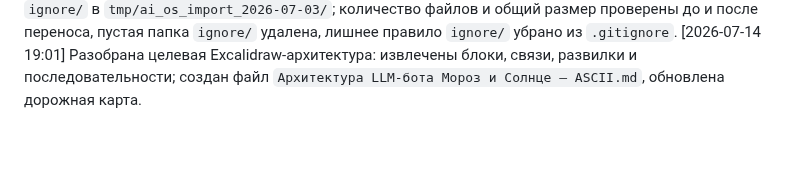
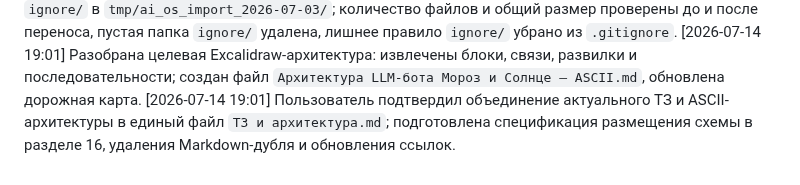
Before and after one commit to vlad495-commits/moroz-i-solntse-bot, a Markdown page: changelog.md, the part around the change. Drawn GitHub-style; blank space fills up the shorter version.

Commit message:
docs: согласовано объединение ТЗ и архитектуры

```diff
--- a/changelog.md
+++ b/changelog.md
@@ -105,3 +105,4 @@
 [2026-07-14 19:10] Согласовано новое место единой Excalidraw-схемы — `project/data/architecture/`; подготовлена краткая спецификация переноса без изменения содержимого схемы.
 [2026-07-14 19:20] По решению пользователя локальный архив AI OS (341 файл, 13 303 021 байт) перенесён из корневой `ignore/` в `tmp/ai_os_import_2026-07-03/`; количество файлов и общий размер проверены до и после переноса, пустая папка `ignore/` удалена, лишнее правило `ignore/` убрано из `.gitignore`.
 [2026-07-14 19:01] Разобрана целевая Excalidraw-архитектура: извлечены блоки, связи, развилки и последовательности; создан файл `Архитектура LLM-бота Мороз и Солнце — ASCII.md`, обновлена дорожная карта.
+[2026-07-14 19:01] Пользователь подтвердил объединение актуального ТЗ и ASCII-архитектуры в единый файл `ТЗ и архитектура.md`; подготовлена спецификация размещения схемы в разделе 16, удаления Markdown-дубля и обновления ссылок.
```
Also changed, not shown: Дорожная карта.md (+1 -0 lines), 1 other file.
